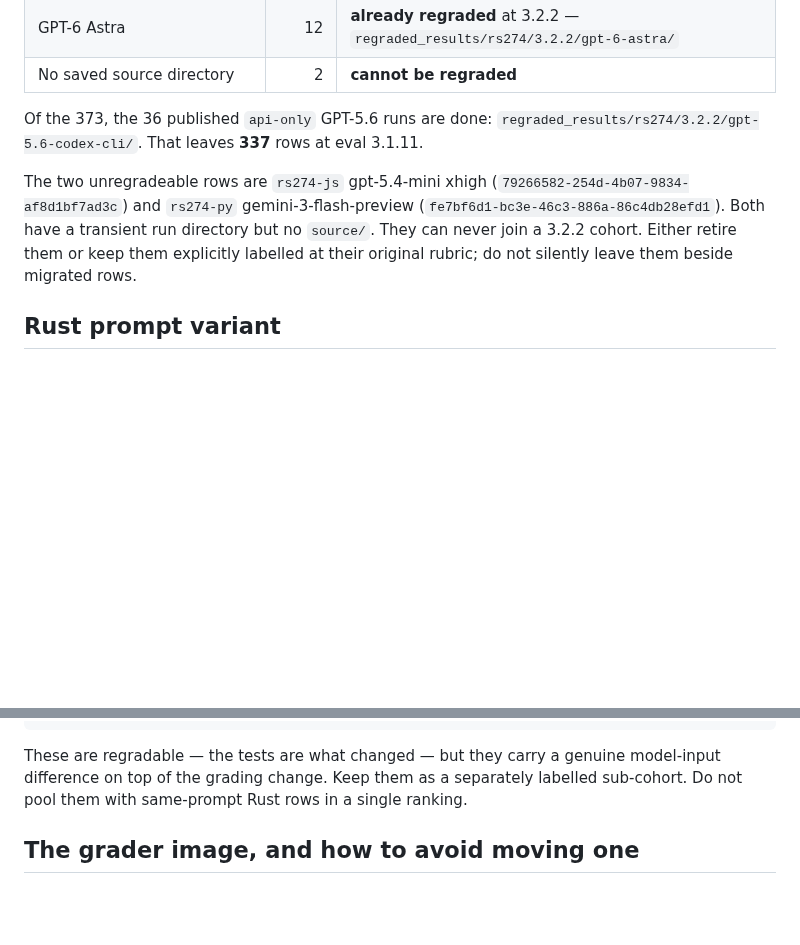
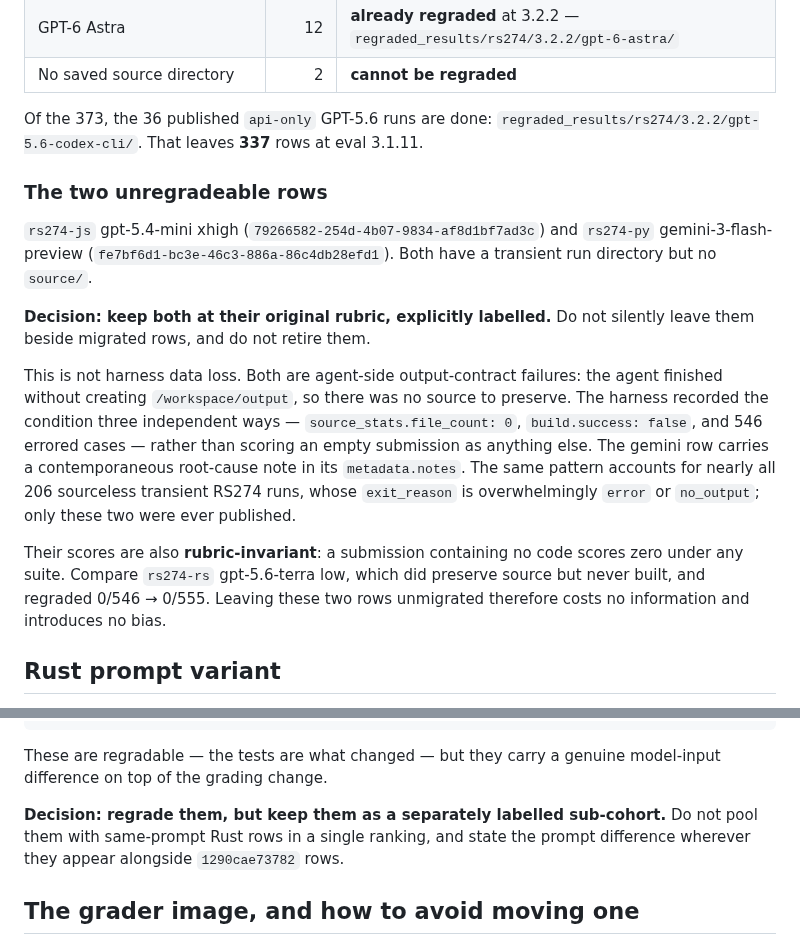
Before and after one commit to mknutso-2/CLISpecBench, a Markdown page: docs/operations/RS274-3.2.2-Migration.md, 2 parts joined by grey strips. Drawn GitHub-style; blank space fills up the shorter version.

Commit message:
Record migration decisions for unregradeable and prompt-variant RS274 rows
Keeps the two rows with no preserved source at their original rubric, labelled,
rather than retiring them. Records the root cause: both are agent-side
output-contract failures where the agent finished without creating
/workspace/output, so no source existed to preserve. The harness flagged the
condition through file_count, build success and errored cases rather than
scoring an empty submission as anything else. Their scores are rubric-invariant,
so excluding them from the migration costs no information.

Confirms the 51 Rust rows generated against the older prompt are regraded but
kept as a separately labelled sub-cohort.

Co-Authored-By: Claude Opus 5 <noreply@anthropic.com>

````diff
--- a/docs/operations/RS274-3.2.2-Migration.md
+++ b/docs/operations/RS274-3.2.2-Migration.md
@@ -33,11 +33,27 @@ Every language but Rust is single-hash across both eval versions. See "Rust prom
 Of the 373, the 36 published `api-only` GPT-5.6 runs are done:
 `regraded_results/rs274/3.2.2/gpt-5.6-codex-cli/`. That leaves **337** rows at eval 3.1.11.
 
-The two unregradeable rows are `rs274-js` gpt-5.4-mini xhigh
-(`79266582-254d-4b07-9834-af8d1bf7ad3c`) and `rs274-py` gemini-3-flash-preview
-(`fe7bf6d1-bc3e-46c3-886a-86c4db28efd1`). Both have a transient run directory but no `source/`.
-They can never join a 3.2.2 cohort. Either retire them or keep them explicitly labelled at their
-original rubric; do not silently leave them beside migrated rows.
+### The two unregradeable rows
+
+`rs274-js` gpt-5.4-mini xhigh (`79266582-254d-4b07-9834-af8d1bf7ad3c`) and `rs274-py`
+gemini-3-flash-preview (`fe7bf6d1-bc3e-46c3-886a-86c4db28efd1`). Both have a transient run
+directory but no `source/`.
+
+**Decision: keep both at their original rubric, explicitly labelled.** Do not silently leave them
+beside migrated rows, and do not retire them.
+
+This is not harness data loss. Both are agent-side output-contract failures: the agent finished
+without creating `/workspace/output`, so there was no source to preserve. The harness recorded the
+condition three independent ways — `source_stats.file_count: 0`, `build.success: false`, and 546
+errored cases — rather than scoring an empty submission as anything else. The gemini row carries a
+contemporaneous root-cause note in its `metadata.notes`. The same pattern accounts for nearly all
+206 sourceless transient RS274 runs, whose `exit_reason` is overwhelmingly `error` or `no_output`;
+only these two were ever published.
+
+Their scores are also **rubric-invariant**: a submission containing no code scores zero under any
+suite. Compare `rs274-rs` gpt-5.6-terra low, which did preserve source but never built, and
+regraded 0/546 → 0/555. Leaving these two rows unmigrated therefore costs no information and
+introduces no bias.
 
 ## Rust prompt variant
 
@@ -58,8 +74,11 @@ EOF
 ```
 
 These are regradable — the tests are what changed — but they carry a genuine model-input
-difference on top of the grading change. Keep them as a separately labelled sub-cohort. Do not
-pool them with same-prompt Rust rows in a single ranking.
+difference on top of the grading change.
+
+**Decision: regrade them, but keep them as a separately labelled sub-cohort.** Do not pool them
+with same-prompt Rust rows in a single ranking, and state the prompt difference wherever they
+appear alongside `1290cae73782` rows.
 
 ## The grader image, and how to avoid moving one
 
````
